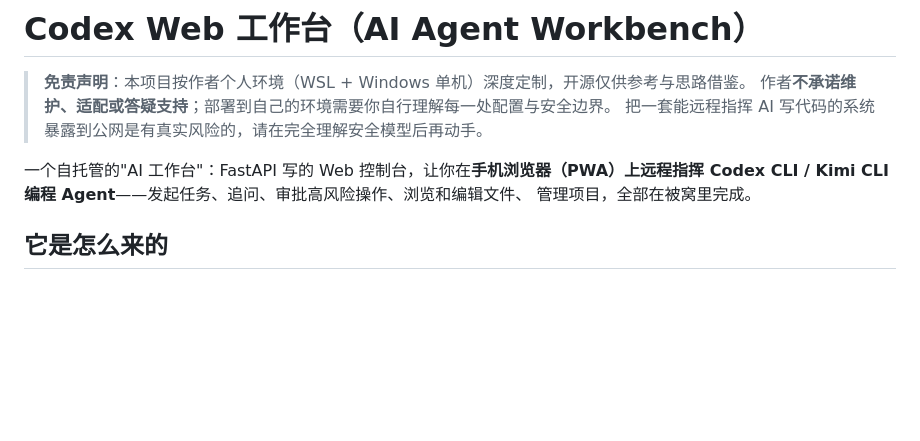
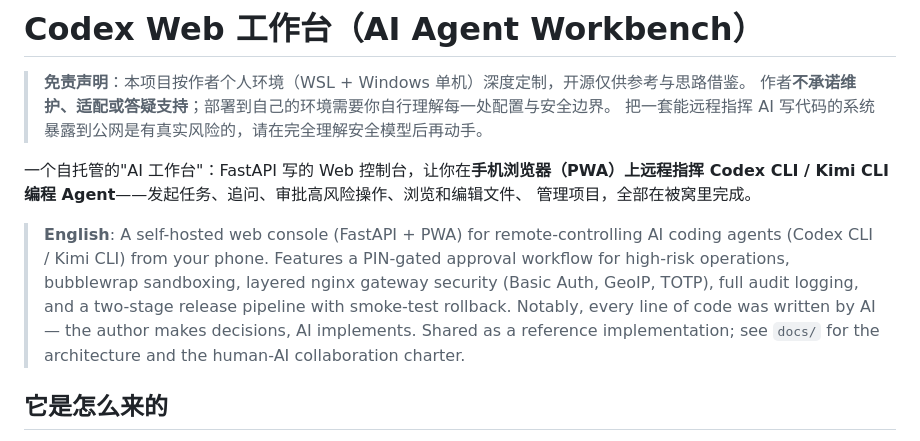
Before and after one commit to ai-agent-workbench/ai-agent-workbench, a Markdown page: README.md, the part around the change. GitHub-like rendering; blank space fills up the shorter version.

Commit message:
Add English summary to README

```diff
--- a/README.md
+++ b/README.md
@@ -7,6 +7,14 @@
 一个自托管的"AI 工作台"：FastAPI 写的 Web 控制台，让你在**手机浏览器（PWA）上远程指挥
 Codex CLI / Kimi CLI 编程 Agent**——发起任务、追问、审批高风险操作、浏览和编辑文件、
 管理项目，全部在被窝里完成。
+
+> **English**: A self-hosted web console (FastAPI + PWA) for remote-controlling AI coding
+> agents (Codex CLI / Kimi CLI) from your phone. Features a PIN-gated approval workflow for
+> high-risk operations, bubblewrap sandboxing, layered nginx gateway security (Basic Auth,
+> GeoIP, TOTP), full audit logging, and a two-stage release pipeline with smoke-test rollback.
+> Notably, every line of code was written by AI — the author makes decisions, AI implements.
+> Shared as a reference implementation; see `docs/` for the architecture and the
+> human-AI collaboration charter.
 
 ## 它是怎么来的
 
```
